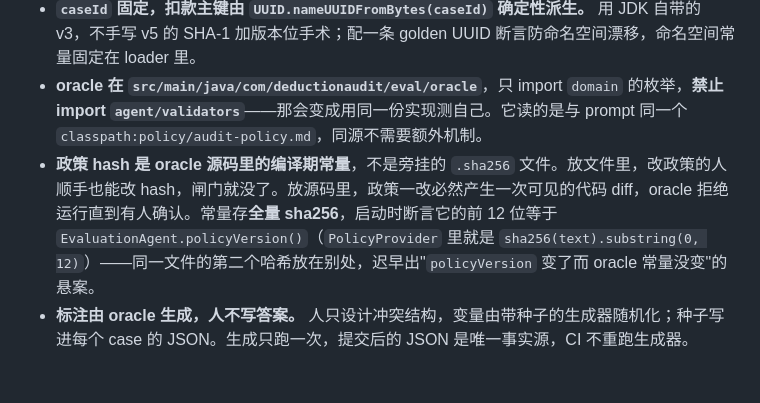
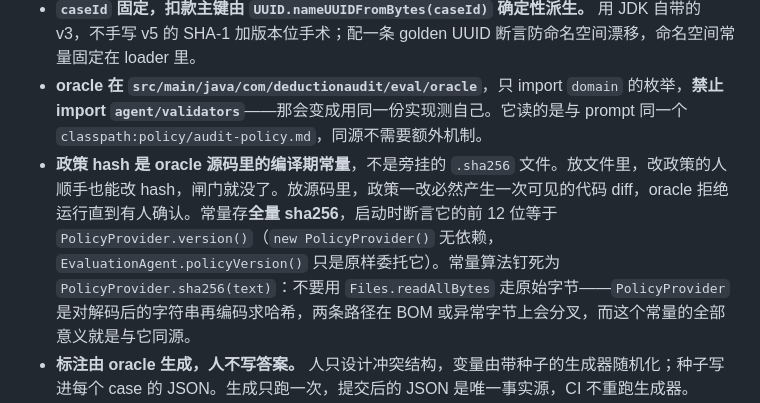
Before and after one commit to romeokeita231/Deduction-audit-agent, a Markdown page: docs/adr/0009-evaluation-corpus-and-metrics.md, the part around the change. GitHub-like rendering; blank space fills up the shorter version.

Commit message:
docs: anchor the oracle policy hash to PolicyProvider.version()

```diff
--- a/docs/adr/0009-evaluation-corpus-and-metrics.md
+++ b/docs/adr/0009-evaluation-corpus-and-metrics.md
@@ -10,7 +10,7 @@ M6 的语料与指标口径一次性定死：约 100 条合成语料由 oracle
 - **时间是相对偏移，不是绝对时间戳。** JSON 存 `receivedDaysAgo` 这类偏移，loader 用注入的 `Clock` 解成 `Instant`。`eval:live` 用真时钟，CI 用固定的 `2026-03-10T06:59:00Z`。写死绝对时间必然一边废掉：要么 live 里全部过期，要么 CI 结果依赖墙钟。
 - **`caseId` 固定，扣款主键由 `UUID.nameUUIDFromBytes(caseId)` 确定性派生。** 用 JDK 自带的 v3，不手写 v5 的 SHA-1 加版本位手术；配一条 golden UUID 断言防命名空间漂移，命名空间常量固定在 loader 里。
 - **oracle 在 `src/main/java/com/deductionaudit/eval/oracle`**，只 import `domain` 的枚举，**禁止 import `agent/validators`**——那会变成用同一份实现测自己。它读的是与 prompt 同一个 `classpath:policy/audit-policy.md`，同源不需要额外机制。
-- **政策 hash 是 oracle 源码里的编译期常量**，不是旁挂的 `.sha256` 文件。放文件里，改政策的人顺手也能改 hash，闸门就没了。放源码里，政策一改必然产生一次可见的代码 diff，oracle 拒绝运行直到有人确认。常量存**全量 sha256**，启动时断言它的前 12 位等于 `EvaluationAgent.policyVersion()`（`PolicyProvider` 里就是 `sha256(text).substring(0, 12)`）——同一文件的第二个哈希放在别处，迟早出"`policyVersion` 变了而 oracle 常量没变"的悬案。
+- **政策 hash 是 oracle 源码里的编译期常量**，不是旁挂的 `.sha256` 文件。放文件里，改政策的人顺手也能改 hash，闸门就没了。放源码里，政策一改必然产生一次可见的代码 diff，oracle 拒绝运行直到有人确认。常量存**全量 sha256**，启动时断言它的前 12 位等于 `PolicyProvider.version()`（`new PolicyProvider()` 无依赖，`EvaluationAgent.policyVersion()` 只是原样委托它）。常量算法钉死为 `PolicyProvider.sha256(text)`：不要用 `Files.readAllBytes` 走原始字节——`PolicyProvider` 是对解码后的字符串再编码求哈希，两条路径在 BOM 或异常字节上会分叉，而这个常量的全部意义就是与它同源。
 - **标注由 oracle 生成，人不写答案。** 人只设计冲突结构，变量由带种子的生成器随机化；种子写进每个 case 的 JSON。生成只跑一次，提交后的 JSON 是唯一事实源，CI 不重跑生成器。
 - **"由 oracle 生成"必须由一条对账测试兜住，否则它只是一句声明。** 测试对全部语料重跑 oracle，逐字段比对 JSON 里的 `expectedState` / `expectedParkedReason` / `expectedSupportingEvidence` / `oracleBranch`，不一致即红。改了 oracle 规则却忘了重生成标注，红的就是这条。
 - **空集写成空数组，不省略字段。** `POLICY_GAP` 与"证据缺失"两格的 `expectedSupportingEvidence` 一律 `[]`，否则对账测试天天在 `null` 与 `[]` 之间抖。
```
